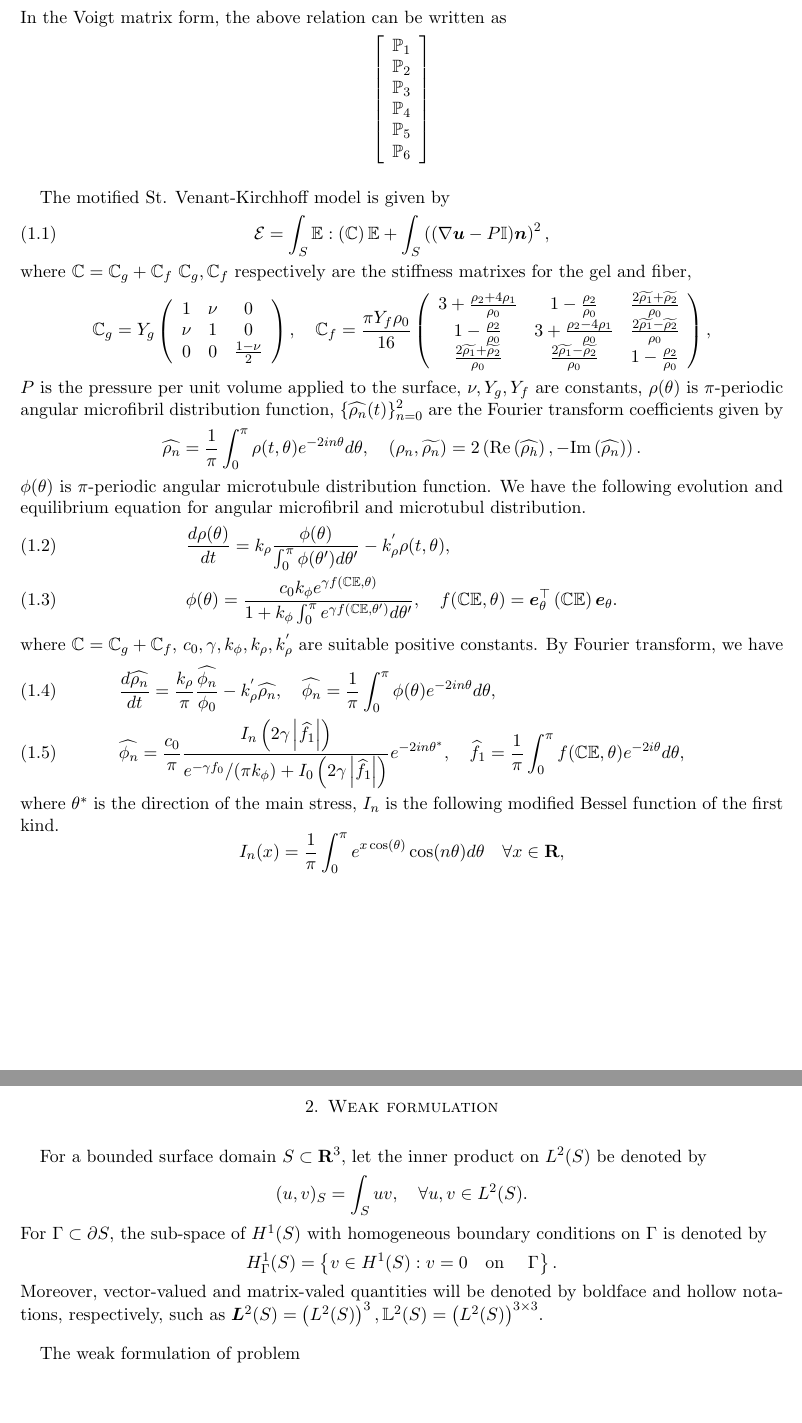
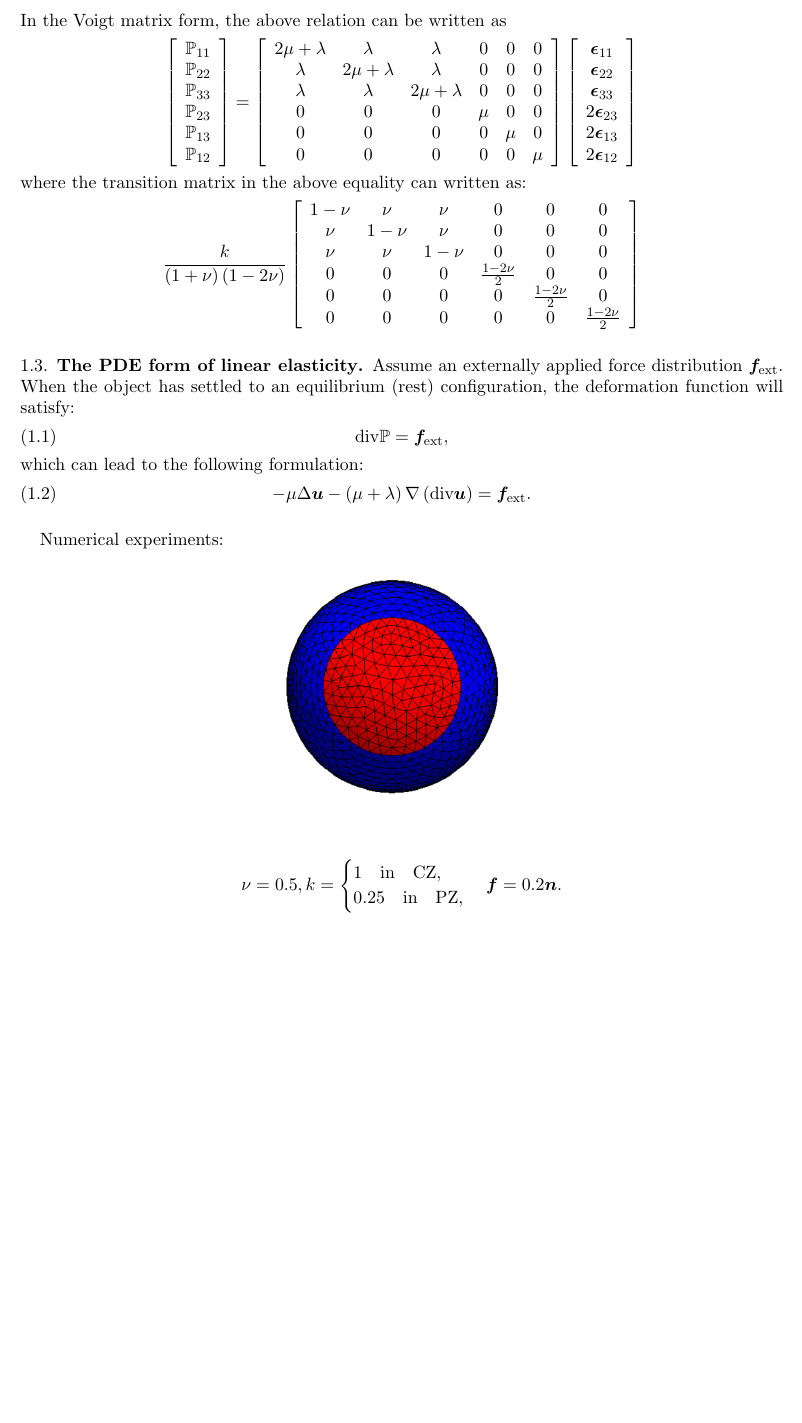
Before and after one commit to dwight-zhang/PlantStress, a LaTeX paper (Notes/10_14/article.tex): two parts of pages 2 and 3 of 3 before the commit and part of page 2 of 3 after it, the two joined at a grey line, cut so that both start at the same text, the shorter picture padded with empty space. Compiled offline with pdfLaTeX; a LaTeX package or settings file that is missing is left out.

Commit message:
modify notes about elasticity model by zdh; upload poly file by cbf; modify displacement script by zdh/cyy

```diff
--- a/Notes/10_14/article.tex
+++ b/Notes/10_14/article.tex
@@ -161,75 +161,79 @@ In the Voigt matrix form, the above relation can be written as
 \[
 \left[
 \begin{array}{c}
-\mathbb{P}_{1} \\
-\mathbb{P}_{2} \\
-\mathbb{P}_{3} \\
-\mathbb{P}_{4} \\
-\mathbb{P}_{5} \\
-\mathbb{P}_{6} \\
+\mathbb{P}_{11} \\
+\mathbb{P}_{22} \\
+\mathbb{P}_{33} \\
+\mathbb{P}_{23} \\
+\mathbb{P}_{13} \\
+\mathbb{P}_{12} \\
+\end{array}
+\right]
+=
+\left[
+\begin{array}{cccccc}
+2 \mu + \lambda & \lambda & \lambda & 0 & 0 & 0 \\
+\lambda & 2 \mu + \lambda & \lambda & 0 & 0 & 0 \\
+\lambda & \lambda & 2 \mu + \lambda & 0 & 0 & 0 \\
+0 & 0 & 0 & \mu & 0 & 0 \\
+0 & 0 & 0 & 0 & \mu & 0 \\
+0 & 0 & 0 & 0 & 0 & \mu \\
+\end{array}
+\right]
+\left[
+\begin{array}{c}
+\bm{\epsilon}_{11} \\
+\bm{\epsilon}_{22} \\
+\bm{\epsilon}_{33} \\
+2\bm{\epsilon}_{23} \\
+2\bm{\epsilon}_{13} \\
+2\bm{\epsilon}_{12} \\
+\end{array}
+\right]
+\]
+where the transition matrix in the above equality can written as:
+\[
+\frac{ k }{ \left(1+\nu\right) \left(1-2\nu\right) }
+\left[
+\begin{array}{cccccc}
+1 - \nu & \nu & \nu & 0 & 0 & 0 \\
+\nu & 1 - \nu & \nu & 0 & 0 & 0 \\
+\nu & \nu & 1 - \nu & 0 & 0 & 0 \\
+0 & 0 & 0 & \frac{ 1-2\nu }{2 }  & 0 & 0 \\
+0 & 0 & 0 & 0 & \frac{ 1-2\nu }{ 2 }  & 0 \\
+0 & 0 & 0 & 0 & 0 & \frac{ 1-2\nu }{ 2 }  \\
 \end{array}
 \right]
 \]
 
+\subsection{The PDE form of linear elasticity}
+Assume an externally applied force distribution $\bm{f}_{\rm ext} $.
+When the object has settled to an equilibrium (rest) configuration, the deformation function will satisfy:
+\begin{align}
+  \text{div} \mathbb{P}  = \bm{f}_{\rm ext},
+\end{align}
+which can lead to the following formulation:
+\begin{align}
+  - \mu \Delta \bm{u}
+  - \left(\mu + \lambda\right) \nabla
+  \left( \text{div} \bm{u} \right)
+  = \bm{f}_{\rm ext} .
+\end{align}
 
-The motified St. Venant-Kirchhoff model is given by
-\begin{align}\label{VK_model}
-  \mathcal{E} = \int_S \mathbb{E} : \left(\mathbb{C} \right)\mathbb{E} +  \int_{S} \left( (\nabla \bm{u} - P \mathbb{I})\bm{n}\right)^{2} ,
-\end{align}
-where $\mathbb{C} = \mathbb{C}_{g} + \mathbb{C}_{f}$
-$\mathbb{C}_{g} , \mathbb{C}_{f} $ respectively are the stiffness matrixes for the gel and fiber,
+Numerical experiments:
+\begin{figure}[!tbh]
+\includegraphics[width=3in]{./figures/k.png}
+\end{figure}
+
 \[
-\mathbb{C}_{g} = Y_{g} \left(
-\begin{array}{ccc}
-  1 & \nu & 0 \\
-  \nu & 1 & 0 \\
-  0 & 0 & \frac{ 1-\nu }{ 2 }
-\end{array}
-\right), \quad
-\mathbb{C}_{f}  = \frac{ \pi Y_{f} \rho_0 }{ 16 } \left(
-\begin{array}{ccc}
-  3 + \frac{ \rho_2 + 4 \rho_1 }{\rho_0 } & 1- \frac{ \rho_2 }{  \rho_0 } & \frac{ 2\widetilde{\rho_1} + \widetilde{\rho_2}}{\rho_0  }  \\
-  1- \frac{ \rho_2 }{  \rho_0 } &  3 + \frac{ \rho_2 - 4 \rho_1 }{\rho_0 } & \frac{ 2\widetilde{\rho_1} - \widetilde{\rho_2}}{\rho_0  }  \\
-  \frac{ 2\widetilde{\rho_1} + \widetilde{\rho_2}}{\rho_0  }  & \frac{ 2\widetilde{\rho_1} - \widetilde{\rho_2}}{\rho_0  } &   1- \frac{ \rho_2 }{  \rho_0 }
-\end{array}
-\right),
-\]
-$P$ is the pressure per unit volume applied to the surface, $\nu,Y_{g} , Y_{f} $ are constants,
-$\rho(\theta)$ is $\pi$-periodic angular microfibril distribution function, $\{\widehat{\rho_{n}}(t)\}_{n=0}^{2}  $ are the Fourier transform coefficients given by
-\[
-\widehat{\rho_{n}}  = \frac{1}{ \pi } \int_{0} ^{\pi} \rho(t, \theta) e^{-2in\theta} d\theta, \quad
-\left(\rho_{n} , \widetilde{\rho_{n} }\right) = 2 \left( \text{Re} \left(\widehat{\rho_{h} }\right), - \text{Im} \left( \widehat{\rho_{n} }\right)\right).
-\]
-$\phi(\theta) $ is $\pi$-periodic angular microtubule distribution function.
-We have the following evolution and equilibrium equation for angular microfibril and microtubul distribution.
-\begin{align}
-&  \frac{d \rho (\theta)}{d t}   = k_\rho \frac{\phi(\theta)}{\int_0^\pi \phi(\theta') d \theta'}  - k_\rho^{'}\rho(t, \theta),\\
-&  \phi(\theta)   = \frac{c_0 k_\phi e^{\gamma f(\mathbb{C} \mathbb{E}, \theta)}}{1 + k_\phi \int_0^\pi e^{ \gamma f(\mathbb{C}\mathbb{E},\theta')} d \theta'},
-\quad  f(\mathbb{C}  \mathbb{E}, \theta)  = \bm{e}_\theta^{\top}   \left (\mathbb{C}  \mathbb{E} \right)  \bm{e}_\theta.
-\end{align}
-where $\mathbb{C} = \mathbb{C}_{g} + \mathbb{C}_{f} $, $c_0, \gamma, k_\phi, k_\rho, k_\rho^{'}$ are suitable positive constants.
-By Fourier transform, we have
-\begin{align}
-& \frac{ d \widehat{\rho_{n}} }{ d t }  = \frac{ k_{\rho}  }{ \pi } \frac{ \widehat{\phi_{n} } }{ {\phi_{0} } } - k_{\rho} ^{'} \widehat{\rho_{n} },  \quad
-\widehat{\phi_{n}} = \frac{1}{ \pi } \int_{0} ^{\pi} \phi(\theta) e^{-2in\theta} d\theta, \\
-& \widehat{\phi_{n}}  = \frac{ c_0 }{ \pi } \frac{ I_{n} \left(2 \gamma \left|\widehat{f_1}\right|\right) }{ { e^{-\gamma f_0} }/( \pi k_{\phi}  ) + I_0 \left( 2 \gamma \left| \widehat{f_1} \right|\right)  } e^{-2in\theta^*}, \quad
-\widehat{f_1} = \frac{ 1 }{ \pi } \int_{0} ^{\pi} f(\mathbb{C}\mathbb{E},\theta) e^{-2i\theta} d \theta,
-\end{align}
-where $\theta^* $ is the direction of the main stress, $I_{n}$ is the following modified Bessel function of the first kind.
-\[
-I_{n} (x)  = \frac{ 1 }{ \pi } \int_{0} ^\pi e^{x \cos(\theta)} \cos ( n \theta )d \theta \quad \forall x \in \mathbf{R},
+\nu = 0.5,
+k =
+\begin{cases}
+1 \quad \text{in}\quad \text{CZ},\\
+0.25 \quad \text{in} \quad \text{PZ},
+\end{cases}
+\bm{f} = 0.2 \bm{n}.
 \]
 
-\newpage
 
-\section{Weak formulation}
 
-For a bounded surface domain $S \subset \mathbf{R}^{3} $, let the inner product on $L^{2} (S)$ be denoted by
-\[
-  (u,v)_{S} = \int_{S} uv,\quad \forall u, v \in L^{2} (S).
-\]
-For $\Gamma \subset \partial S$, the sub-space of $H^{1} (S)$ with homogeneous boundary conditions on $\Gamma$ is denoted by
-\[
-H^{1} _{\Gamma} (S) = \left\{ v \in H^{1} (S): v = 0 \quad \text{on } \quad \Gamma\right\}.
-\]
-Moreover, vector-valued and matrix-valed quantities will be denoted by boldface and hollow notations, respectively, such as $\bm{L}^{2} (S) = \left(L^{2} (S)\right)^{3}, \mathbb{L}^{2} (S) = \left(L^{2} (S)\right) ^{3 \times 3} $.
@@ -236,8 +245,8 @@ Moreover, vector-valued and matrix-valed quantities will be denoted by boldface
 
-The weak formulation of problem
+
+
+%% end of subsection{The PDE of linear elasticity}
+
 
 
 \end{document}
-%------------------------------------------------------------------------------
-% End of tex
-%------------------------------------------------------------------------------
```
Also changed, not shown: Notes/10_14/article.pdf, Notes/10_14/figures/deform.png (added), Notes/10_14/figures/k.png (added), Notes/10_14/figures/surfa.png (added), Notes/10_14/figures/surfv.png (added), Notes/10_14/article.tex (5 more changed lines), 7 other files.
